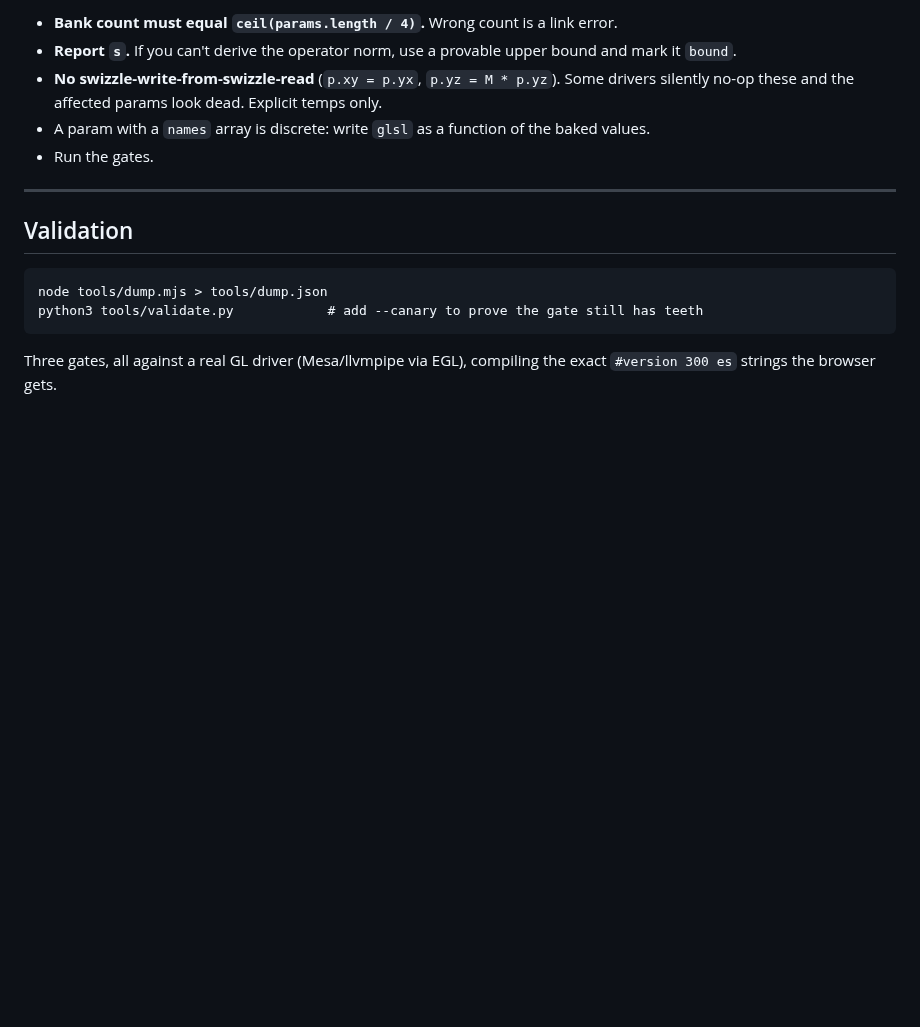
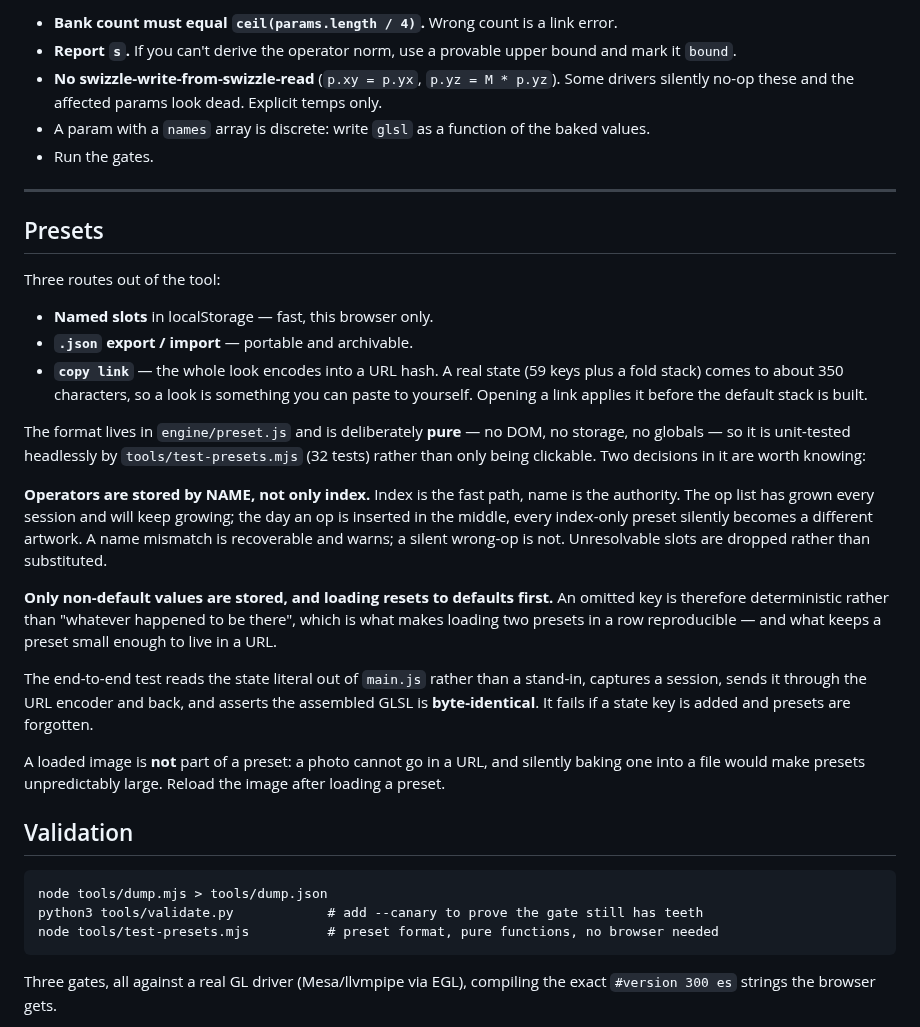
Before and after one commit to snicker02/Catoptron3D, a Markdown page: README.md, the part around the change. Drawn GitHub-style; blank space fills up the shorter version.

````diff
--- a/README.md
+++ b/README.md
@@ -116,11 +116,43 @@ One record in `engine/ops.js`: `name`, `fn` matching the GLSL function name, `li
 
 ---
 
+## Presets
+
+Three routes out of the tool:
+
+- **Named slots** in localStorage — fast, this browser only.
+- **`.json` export / import** — portable and archivable.
+- **`copy link`** — the whole look encodes into a URL hash. A real state (59 keys plus a fold
+  stack) comes to about 350 characters, so a look is something you can paste to yourself.
+  Opening a link applies it before the default stack is built.
+
+The format lives in `engine/preset.js` and is deliberately **pure** — no DOM, no storage, no
+globals — so it is unit-tested headlessly by `tools/test-presets.mjs` (32 tests) rather than only
+being clickable. Two decisions in it are worth knowing:
+
+**Operators are stored by NAME, not only index.** Index is the fast path, name is the authority.
+The op list has grown every session and will keep growing; the day an op is inserted in the
+middle, every index-only preset silently becomes a different artwork. A name mismatch is
+recoverable and warns; a silent wrong-op is not. Unresolvable slots are dropped rather than
+substituted.
+
+**Only non-default values are stored, and loading resets to defaults first.** An omitted key is
+therefore deterministic rather than "whatever happened to be there", which is what makes loading
+two presets in a row reproducible — and what keeps a preset small enough to live in a URL.
+
+The end-to-end test reads the state literal out of `main.js` rather than a stand-in, captures a
+session, sends it through the URL encoder and back, and asserts the assembled GLSL is
+**byte-identical**. It fails if a state key is added and presets are forgotten.
+
+A loaded image is **not** part of a preset: a photo cannot go in a URL, and silently baking one
+into a file would make presets unpredictably large. Reload the image after loading a preset.
+
 ## Validation
 
 ```
 node tools/dump.mjs > tools/dump.json
 python3 tools/validate.py            # add --canary to prove the gate still has teeth
+node tools/test-presets.mjs          # preset format, pure functions, no browser needed
 ```
 
 Three gates, all against a real GL driver (Mesa/llvmpipe via EGL), compiling the exact
````
